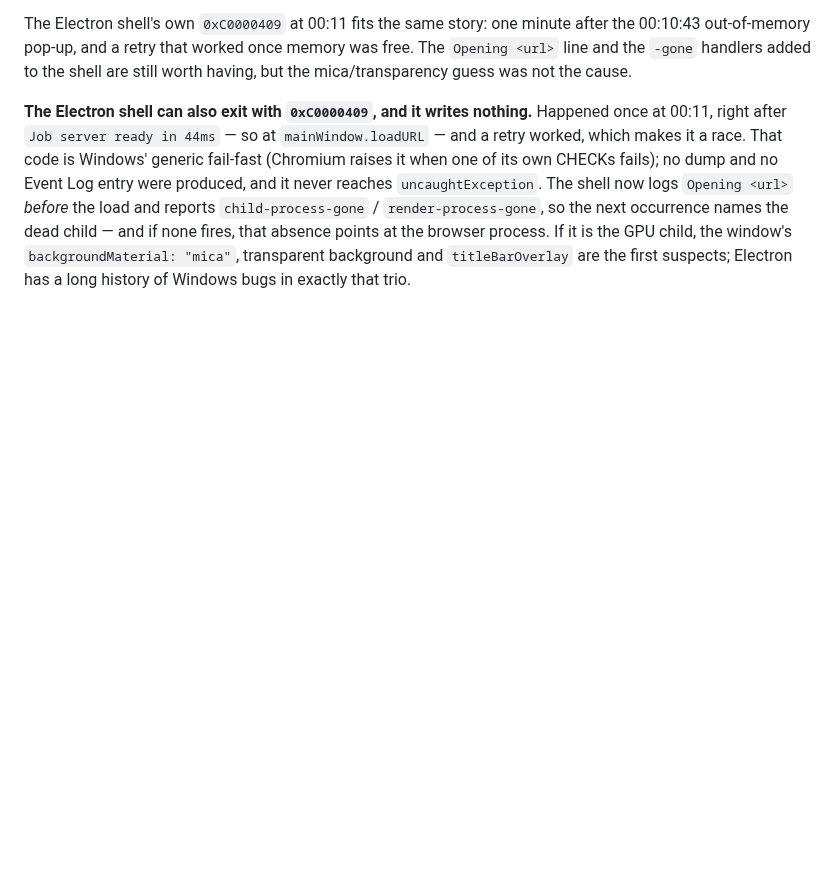
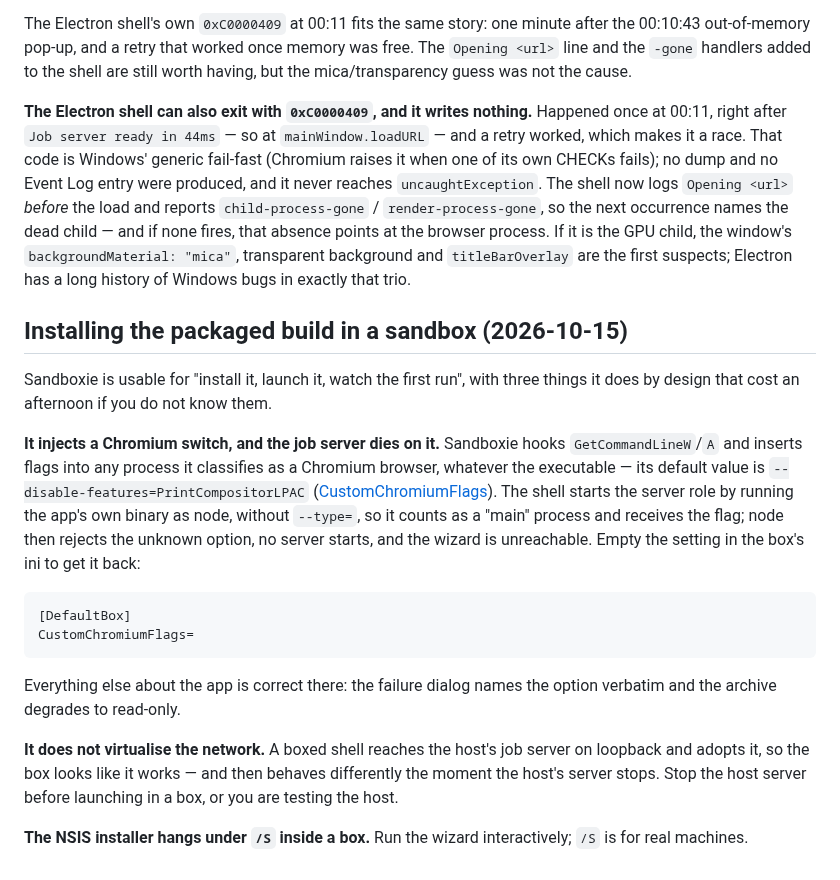
Before and after one commit to smallg0at/travel-archive, a Markdown page: docs/environment.md, the part around the change. Rendered like a GitHub page; blank space fills up the shorter version.

Commit message:
Document what Sandboxie injects, and stop chasing it in our own code
The packaged app's job server cannot start inside a Sandboxie box, and the
switch it dies on appears nowhere in this repository. It is Sandboxie's own
documented default: CustomChromiumFlags=--disable-features=PrintCompositorLPAC,
injected by hooking GetCommandLineW/A into every process it classifies as a
Chromium browser - and, the page notes, only into "main" ones, not those carrying
--type=. The shell starts the server role as Electron-as-node without --type=, so
it counts as main, receives the flag, and node rejects it as an unknown option.

docs/environment.md gains the recipe (empty the setting to get the wizard back)
next to the two constraints already known: a box reaches the host's job server on
loopback and adopts it, and the NSIS installer hangs under /S in a box.

````diff
--- a/docs/environment.md
+++ b/docs/environment.md
@@ -387,3 +387,34 @@ the dead child — and if none fires, that absence points at the browser process
 If it is the GPU child, the window's `backgroundMaterial: "mica"`, transparent
 background and `titleBarOverlay` are the first suspects; Electron has a long
 history of Windows bugs in exactly that trio.
+
+## Installing the packaged build in a sandbox (2026-10-15)
+
+Sandboxie is usable for "install it, launch it, watch the first run", with three
+things it does by design that cost an afternoon if you do not know them.
+
+**It injects a Chromium switch, and the job server dies on it.** Sandboxie hooks
+`GetCommandLineW`/`A` and inserts flags into any process it classifies as a
+Chromium browser, whatever the executable — its default value is
+`--disable-features=PrintCompositorLPAC`
+([CustomChromiumFlags](https://sandboxie-plus.com/sandboxie/customchromiumflags/)).
+The shell starts the server role by running the app's own binary as node, without
+`--type=`, so it counts as a "main" process and receives the flag; node then
+rejects the unknown option, no server starts, and the wizard is unreachable.
+Empty the setting in the box's ini to get it back:
+
+```ini
+[DefaultBox]
+CustomChromiumFlags=
+```
+
+Everything else about the app is correct there: the failure dialog names the
+option verbatim and the archive degrades to read-only.
+
+**It does not virtualise the network.** A boxed shell reaches the host's job
+server on loopback and adopts it, so the box looks like it works — and then
+behaves differently the moment the host's server stops. Stop the host server
+before launching in a box, or you are testing the host.
+
+**The NSIS installer hangs under `/S` inside a box.** Run the wizard
+interactively; `/S` is for real machines.
````
